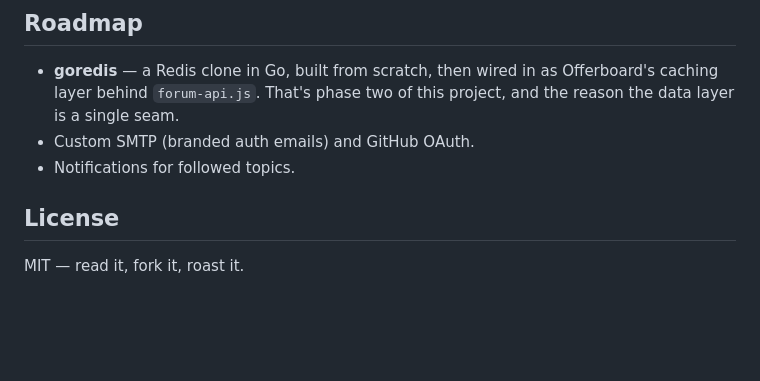
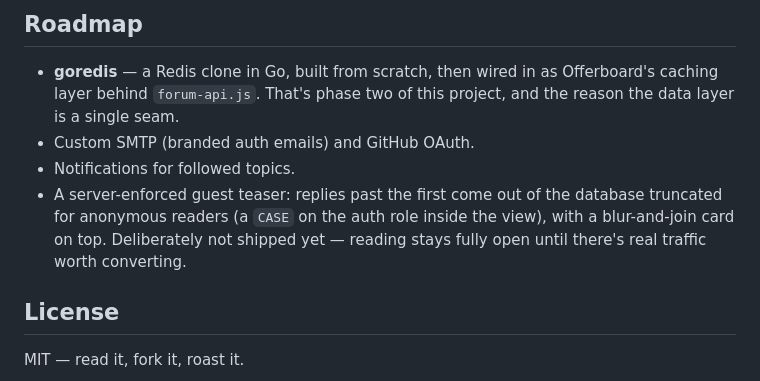
Before and after one commit to aghanem007/offerboard, a Markdown page: README.md, the part around the change. GitHub-like rendering; blank space fills up the shorter version.

Commit message:
docs: note the deferred guest-teaser design in the roadmap

```diff
--- a/README.md
+++ b/README.md
@@ -120,6 +120,7 @@ npm run seed            # idempotent: wipes and rebuilds its own data
 - **goredis** — a Redis clone in Go, built from scratch, then wired in as Offerboard's caching layer behind `forum-api.js`. That's phase two of this project, and the reason the data layer is a single seam.
 - Custom SMTP (branded auth emails) and GitHub OAuth.
 - Notifications for followed topics.
+- A server-enforced guest teaser: replies past the first come out of the database truncated for anonymous readers (a `CASE` on the auth role inside the view), with a blur-and-join card on top. Deliberately not shipped yet — reading stays fully open until there's real traffic worth converting.
 
 ## License
 
```
